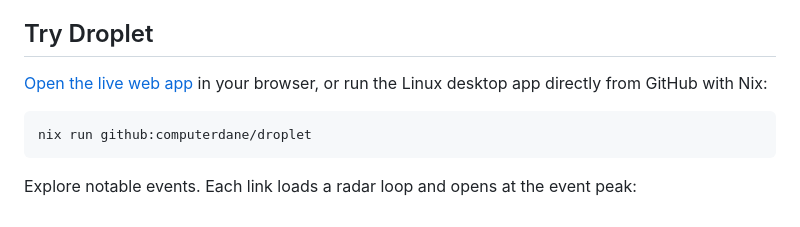
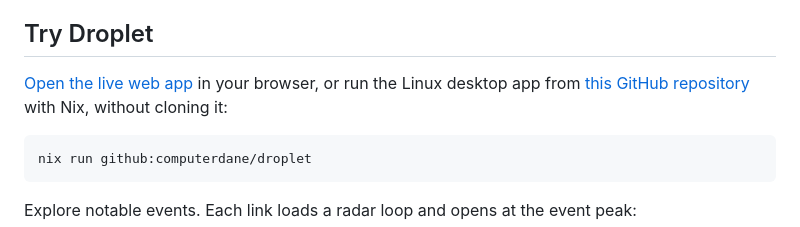
Before and after one commit to computerdane/droplet, a Markdown page: README.md, the part around the change. Drawn GitHub-style.

Commit message:
docs: clarify checkout-free Nix run

````diff
--- a/README.md
+++ b/README.md
@@ -6,7 +6,8 @@ plus history browsing back to the early 1990s.
 ## Try Droplet
 
 [Open the live web app](https://computerdane.github.io/droplet/) in your browser, or run the
-Linux desktop app directly from GitHub with Nix:
+Linux desktop app from [this GitHub repository](https://github.com/computerdane/droplet)
+with Nix, without cloning it:
 
 ```sh
 nix run github:computerdane/droplet
````
